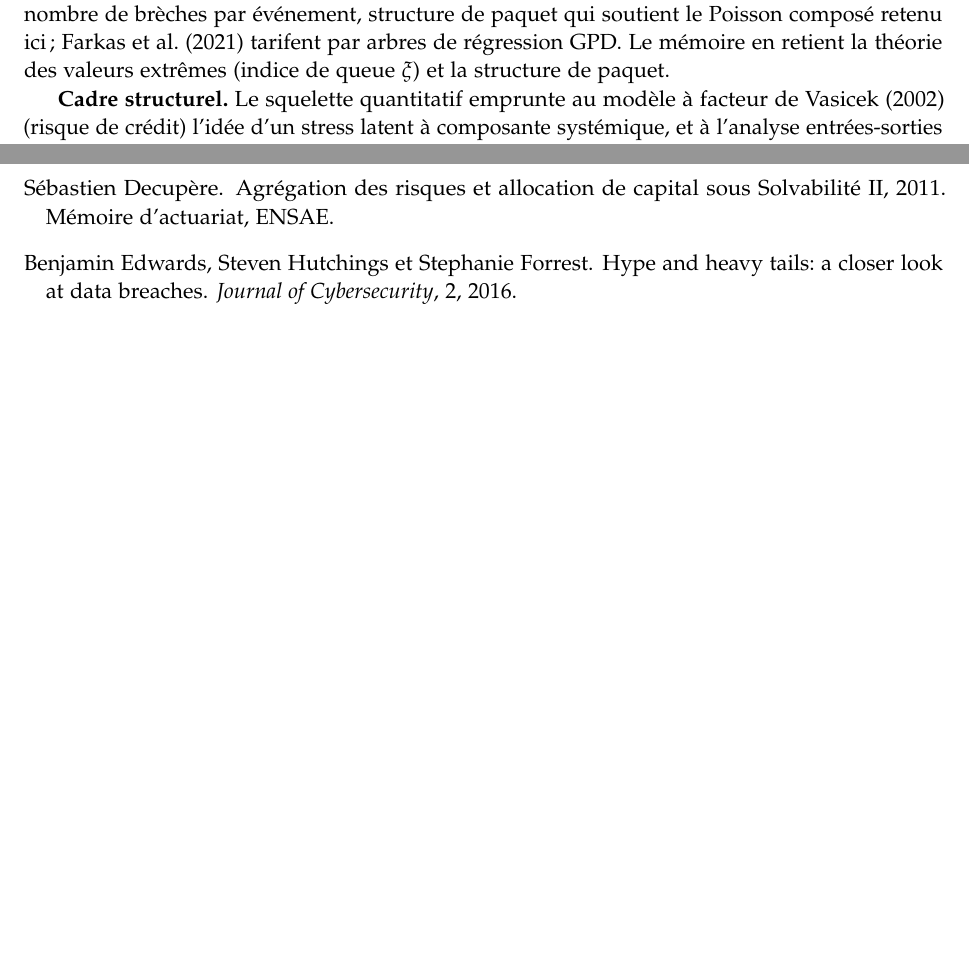
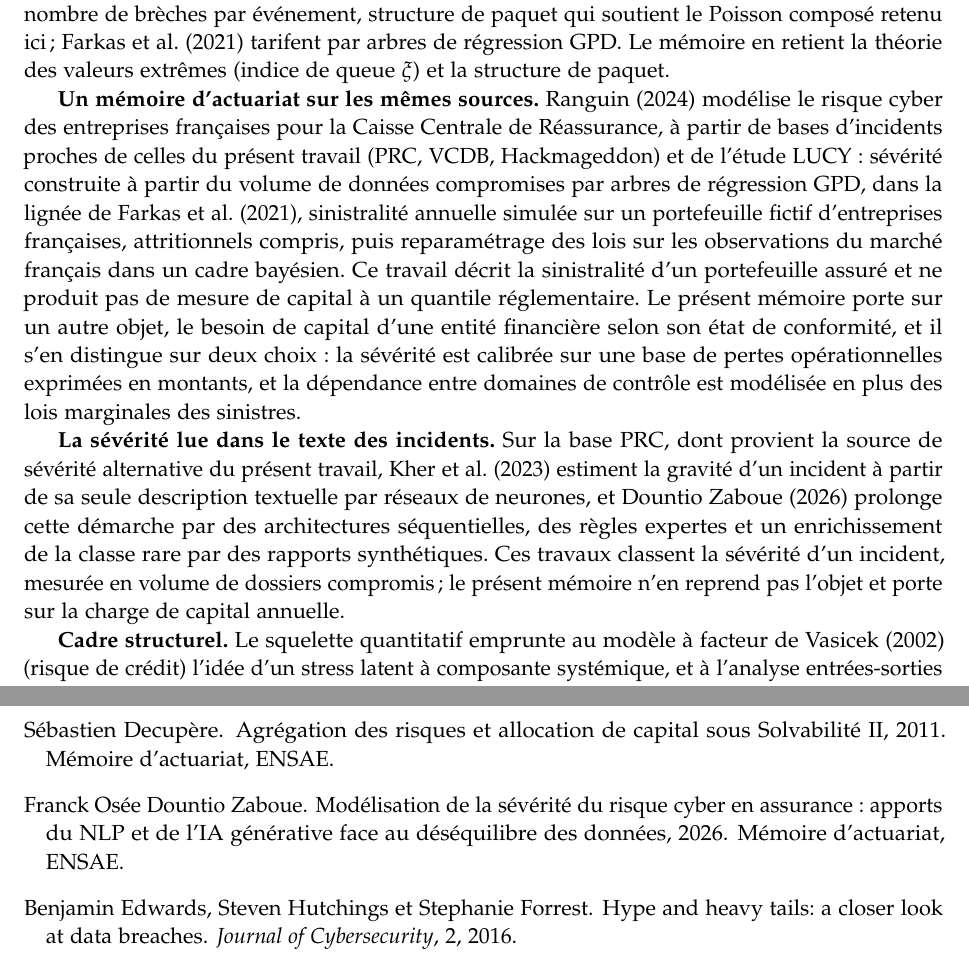
Before and after one commit to kelian19/M-moire-, a LaTeX thesis (exploratory/memoire_cascade/main_v3.tex, which reads exploratory/memoire_cascade/chapitres/03_etat_art_positionnement.tex): two parts of pages 22 and 153 of 155, joined at a grey line, cut so that both start at the same text, the shorter picture padded with empty space. Compiled offline with pdfLaTeX.

Commit message:
Etat de l'art : positionnement face a Ranguin (ISUP, 2024), Kher-Lopez-Rapior (2023) et Dountio (ENSAE, 2026)
Trois travaux sur les memes sources, dont celui du tuteur, n'etaient pas cites ; l'entree Kher
etait un gabarit a auteur inconnu. Lignes de base inchangees sur les quatre versions, 0 ??.

Co-Authored-By: Claude Opus 5 (1M context) <noreply@anthropic.com>

```diff
--- a/exploratory/memoire_cascade/chapitres/03_etat_art_positionnement.tex
+++ b/exploratory/memoire_cascade/chapitres/03_etat_art_positionnement.tex
@@ -133,6 +133,27 @@ Poisson composé retenu ici ; \citet{FarkasLopezThomas2021} tarifent par arbres
 GPD. Le mémoire en retient la théorie des valeurs extrêmes (indice de queue $\xi$) et la
 structure de paquet.
 
+\textbf{Un mémoire d'actuariat sur les mêmes sources.} \citet{Ranguin2024} modélise le risque
+cyber des entreprises françaises pour la Caisse Centrale de Réassurance, à partir de bases
+d'incidents proches de celles du présent travail (PRC, VCDB, Hackmageddon) et de l'étude LUCY :
+sévérité construite à partir du volume de données compromises par arbres de régression GPD, dans
+la lignée de \citet{FarkasLopezThomas2021}, sinistralité annuelle simulée sur un portefeuille
+fictif d'entreprises françaises, attritionnels compris, puis reparamétrage des lois sur les
+observations du marché français dans un cadre bayésien. Ce travail décrit la sinistralité d'un
+portefeuille assuré et ne produit pas de mesure de capital à un quantile réglementaire. Le
+présent mémoire porte sur un autre objet, le besoin de capital d'une entité financière selon son
+état de conformité, et il s'en distingue sur deux choix : la sévérité est calibrée sur une base de
+pertes opérationnelles exprimées en montants, et la dépendance entre domaines de contrôle est
+modélisée en plus des lois marginales des sinistres.
+
+\textbf{La sévérité lue dans le texte des incidents.} Sur la base PRC, dont provient la source de
+sévérité alternative du présent travail, \citet{KherLopezRapior2023} estiment la gravité d'un
+incident à partir de sa seule description textuelle par réseaux de neurones, et
+\citet{Dountio2026} prolonge cette démarche par des architectures séquentielles, des règles
+expertes et un enrichissement de la classe rare par des rapports synthétiques. Ces travaux
+classent la sévérité d'un incident, mesurée en volume de dossiers compromis ; le présent mémoire
+n'en reprend pas l'objet et porte sur la charge de capital annuelle.
+
 \textbf{Cadre structurel.} Le squelette quantitatif emprunte au modèle à facteur de
 \citet{Vasicek2002} (risque de crédit) l'idée d'un stress latent à composante systémique, et
 à l'analyse entrées-sorties de \citet{Leontief1936} la normalisation qui garantit la
```
Also changed, not shown: exploratory/memoire_cascade/references.bib (+18 -3 lines), 1 other file.
